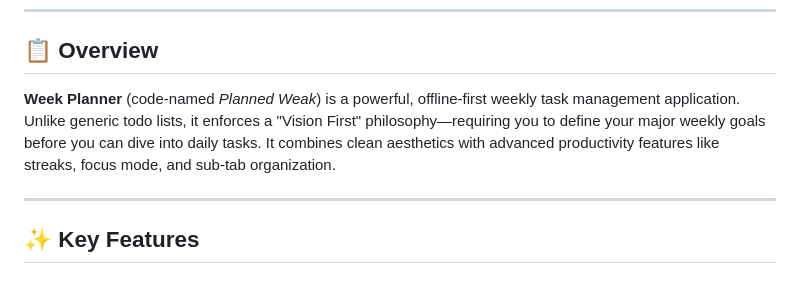
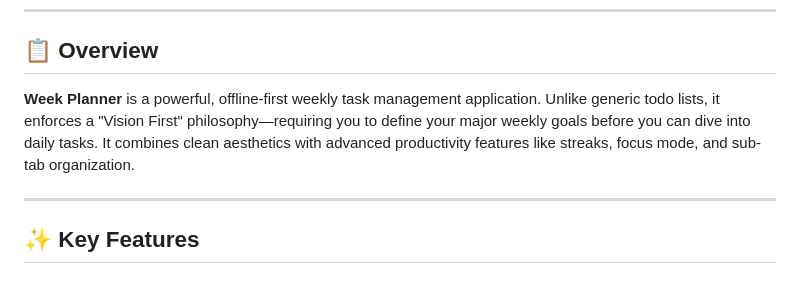
Before and after one commit to AlyAmer101/WeekPlanner, a Markdown page: README.md, the part around the change. GitHub-like rendering.

```diff
--- a/README.md
+++ b/README.md
@@ -8,7 +8,7 @@
 ---
 
 ## 📋 Overview
-**Week Planner** (code-named *Planned Weak*) is a powerful, offline-first weekly task management application. Unlike generic todo lists, it enforces a "Vision First" philosophy—requiring you to define your major weekly goals before you can dive into daily tasks. It combines clean aesthetics with advanced productivity features like streaks, focus mode, and sub-tab organization.
+**Week Planner** is a powerful, offline-first weekly task management application. Unlike generic todo lists, it enforces a "Vision First" philosophy—requiring you to define your major weekly goals before you can dive into daily tasks. It combines clean aesthetics with advanced productivity features like streaks, focus mode, and sub-tab organization.
 
 ---
 
```
